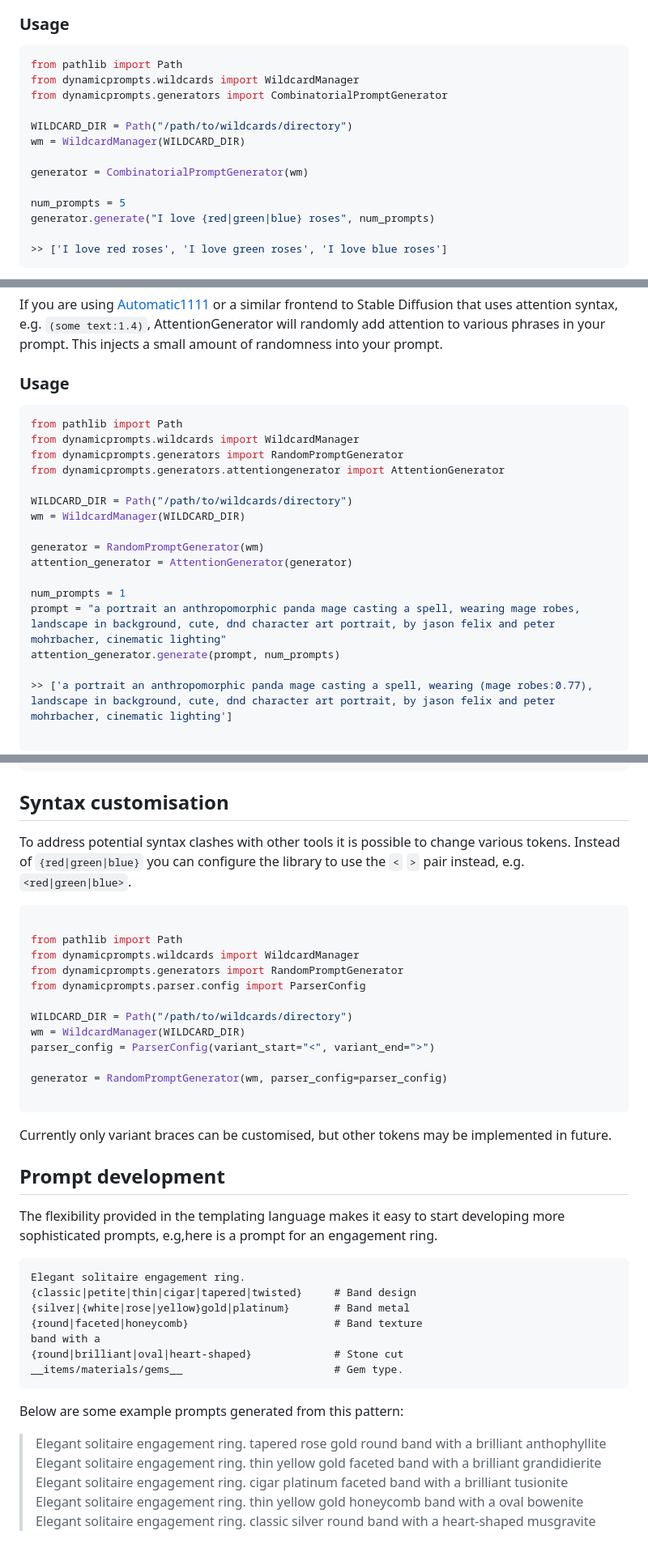
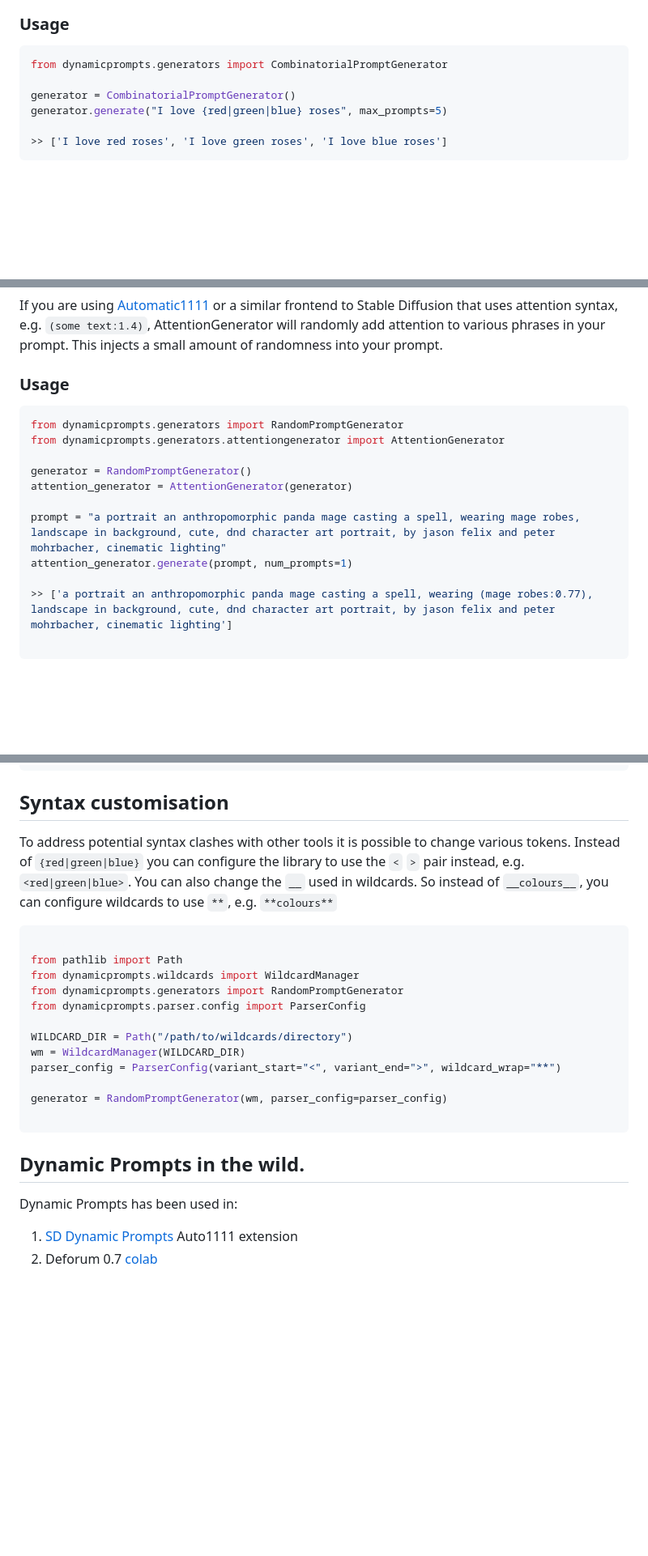
Before and after one commit to adieyal/dynamicprompts, a Markdown page: README.md, 3 parts joined by grey strips. Shown at 81% size. Rendered like a GitHub page; blank space fills up the shorter version.

````diff
--- a/README.md
+++ b/README.md
@@ -127,17 +225,10 @@ will produce:
 ### Usage
 
 ```python
-from pathlib import Path
-from dynamicprompts.wildcards import WildcardManager
 from dynamicprompts.generators import CombinatorialPromptGenerator
 
-WILDCARD_DIR = Path("/path/to/wildcards/directory")
-wm = WildcardManager(WILDCARD_DIR)
-
-generator = CombinatorialPromptGenerator(wm)
-
-num_prompts = 5
-generator.generate("I love {red|green|blue} roses", num_prompts)
+generator = CombinatorialPromptGenerator()
+generator.generate("I love {red|green|blue} roses", max_prompts=5)
 
 >> ['I love red roses', 'I love green roses', 'I love blue roses']
 ```
@@ -238,20 +325,14 @@ If you are using [Automatic1111](https://github.com/AUTOMATIC1111/stable-diffusi
 ### Usage
 
 ```python
-from pathlib import Path
-from dynamicprompts.wildcards import WildcardManager
 from dynamicprompts.generators import RandomPromptGenerator
 from dynamicprompts.generators.attentiongenerator import AttentionGenerator
 
-WILDCARD_DIR = Path("/path/to/wildcards/directory")
-wm = WildcardManager(WILDCARD_DIR)
-
-generator = RandomPromptGenerator(wm)
+generator = RandomPromptGenerator()
 attention_generator = AttentionGenerator(generator)
 
-num_prompts = 1
 prompt = "a portrait an anthropomorphic panda mage casting a spell, wearing mage robes, landscape in background, cute, dnd character art portrait, by jason felix and peter mohrbacher, cinematic lighting"
-attention_generator.generate(prompt, num_prompts)
+attention_generator.generate(prompt, num_prompts=1)
 
 >> ['a portrait an anthropomorphic panda mage casting a spell, wearing (mage robes:0.77), landscape in background, cute, dnd character art portrait, by jason felix and peter mohrbacher, cinematic lighting']
 
@@ -540,8 +619,7 @@ the combinatorial syntax is ignored and the template will be converted to:
 
 
 ## Syntax customisation
-To address potential syntax clashes with other tools it is possible to change various tokens. Instead of `{red|green|blue}` you can configure the library to use the `<` `>` pair instead, e.g. `<red|green|blue>`.
-
+To address potential syntax clashes with other tools it is possible to change various tokens. Instead of `{red|green|blue}` you can configure the library to use the `<` `>` pair instead, e.g. `<red|green|blue>`. You can also change the `__` used in wildcards. So instead of `__colours__`, you can configure wildcards to use `**`, e.g. `**colours**`
 ```python
 
 from pathlib import Path
@@ -551,28 +629,13 @@ from dynamicprompts.parser.config import ParserConfig
 
 WILDCARD_DIR = Path("/path/to/wildcards/directory")
 wm = WildcardManager(WILDCARD_DIR)
-parser_config = ParserConfig(variant_start="<", variant_end=">")
+parser_config = ParserConfig(variant_start="<", variant_end=">", wildcard_wrap="**")
 
 generator = RandomPromptGenerator(wm, parser_config=parser_config)
 
 ```
 
-Currently only variant braces can be customised, but other tokens may be implemented in future.
-
-## Prompt development
-The flexibility provided in the templating language makes it easy to start developing more sophisticated prompts, e.g,here is a prompt for an engagement ring.
-
-    Elegant solitaire engagement ring.
-    {classic|petite|thin|cigar|tapered|twisted}     # Band design
-    {silver|{white|rose|yellow}gold|platinum}       # Band metal
-    {round|faceted|honeycomb}                       # Band texture
-    band with a
-    {round|brilliant|oval|heart-shaped}             # Stone cut
-    __items/materials/gems__                        # Gem type.
-
-Below are some example prompts generated from this pattern:
-> Elegant solitaire engagement ring. tapered rose gold round band with a brilliant anthophyllite<br>
-> Elegant solitaire engagement ring. thin yellow gold faceted band with a brilliant grandidierite<br>
-> Elegant solitaire engagement ring. cigar platinum faceted band with a brilliant tusionite<br>
-> Elegant solitaire engagement ring. thin yellow gold honeycomb band with a oval bowenite<br>
-> Elegant solitaire engagement ring. classic silver round band with a heart-shaped musgravite<br>
+## Dynamic Prompts in the wild.
+Dynamic Prompts has been used in:
+1. [SD Dynamic Prompts](https://github.com/adieyal/sd-dynamic-prompts/edit/main/README.md) Auto1111 extension
+2. Deforum 0.7 [colab](https://colab.research.google.com/drive/1qtYHUwFl9ocLyzDRL1_MlpQluV32ndoT?usp=sharing)
````
Also changed, not shown: other parts of README.md (+154 -62 lines), images/funkypop.jpg (added), images/funkypop2.jpg (added).
